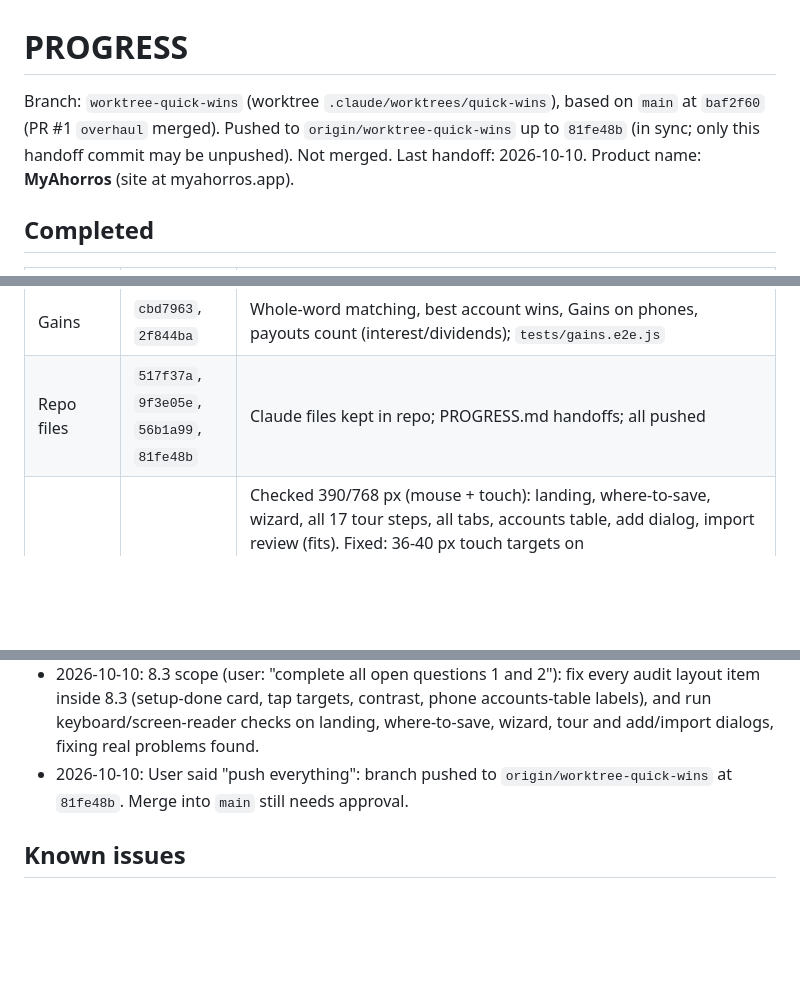
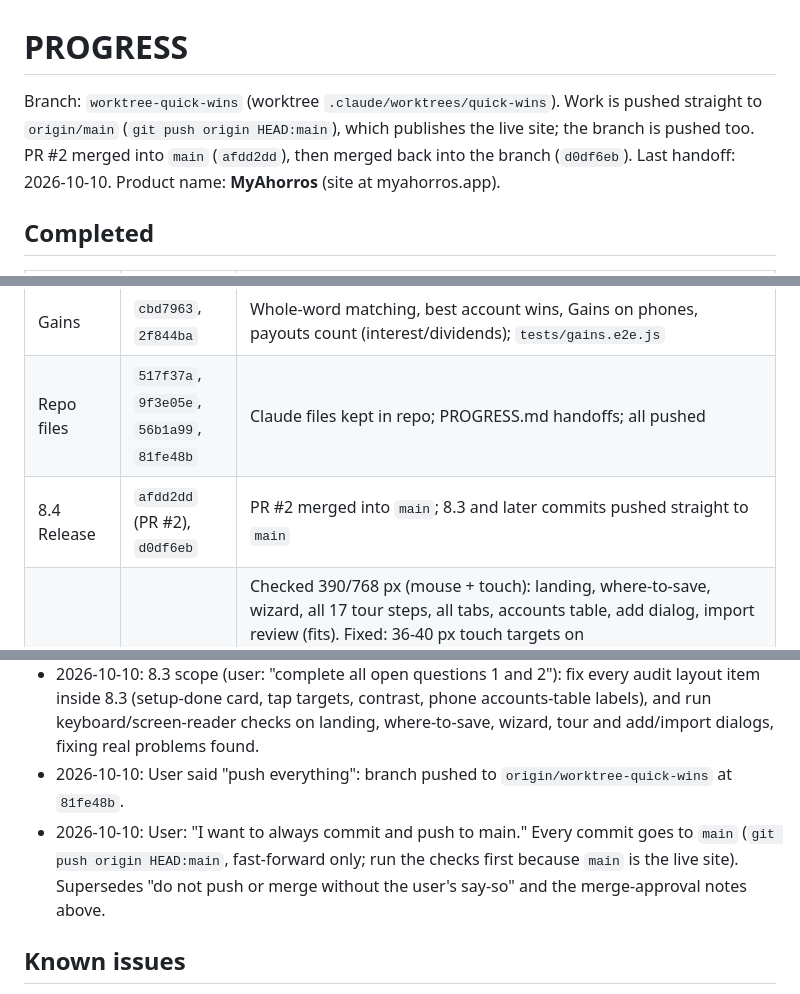
Before and after one commit to TarenShaw/myahorros, a Markdown page: PROGRESS.md, 3 parts joined by grey strips. Drawn GitHub-style; blank space fills up the shorter version.

Commit message:
docs: PROGRESS.md - push straight to main from now on
Co-Authored-By: Claude Opus 5.5 <noreply@anthropic.com>

```diff
--- a/PROGRESS.md
+++ b/PROGRESS.md
@@ -1,6 +1,6 @@
 # PROGRESS
 
-Branch: `worktree-quick-wins` (worktree `.claude/worktrees/quick-wins`), based on `main` at `baf2f60` (PR #1 `overhaul` merged). Pushed to `origin/worktree-quick-wins` up to `81fe48b` (in sync; only this handoff commit may be unpushed). Not merged. Last handoff: 2026-10-10.
+Branch: `worktree-quick-wins` (worktree `.claude/worktrees/quick-wins`). Work is pushed straight to `origin/main` (`git push origin HEAD:main`), which publishes the live site; the branch is pushed too. PR #2 merged into `main` (`afdd2dd`), then merged back into the branch (`d0df6eb`). Last handoff: 2026-10-10.
 Product name: **MyAhorros** (site at myahorros.app).
 
 ## Completed
@@ -11,6 +11,7 @@ Product name: **MyAhorros** (site at myahorros.app).
 | Audit quick wins | `58be1db` | Empty-state actions, account validation, "step N of 5", paste/import recommended, share tags |
 | Gains | `cbd7963`, `2f844ba` | Whole-word matching, best account wins, Gains on phones, payouts count (interest/dividends); `tests/gains.e2e.js` |
 | Repo files | `517f37a`, `9f3e05e`, `56b1a99`, `81fe48b` | Claude files kept in repo; PROGRESS.md handoffs; all pushed |
+| 8.4 Release | `afdd2dd` (PR #2), `d0df6eb` | PR #2 merged into `main`; 8.3 and later commits pushed straight to `main` |
 | 8.3 Mobile + tour pass | `7b4b8ad` | Checked 390/768 px (mouse + touch): landing, where-to-save, wizard, all 17 tour steps, all tabs, accounts table, add dialog, import review (fits). Fixed: 36-40 px touch targets on phones/`pointer:coarse` (Categories 176/183 under 36 px → 0); `--muted` light → `#5c6a65` (≥4.5:1 everywhere; web.css and privacy.html greys too); "You're set up" card on Overview only, no eyebrow/step list, Got it beside title (46% → 40% of 390 px screen), Transactions shows one-line "Go to Overview" bar; phone accounts table labels Change and Share; tour card at bottom for tall targets on phones; tabs fit 641-900 px; where-to-save panel traps Tab; Esc on wizard = Finish later (no longer reopens). Two new checks in `tests/landing-wizard.e2e.js`. SW 1.0.10 |
 
 ## In progress
@@ -45,7 +45,8 @@ Nothing uncommitted. Untracked: `.playwright-cli/` (Playwright logs, safe to del
 - 2026-10-10: User approved pushing `worktree-quick-wins` (done once). Merge into `main` still needs approval.
 - 2026-10-10: Setup strip counts wizard steps (acc and figures = 1, transactions = 3, of 5); wizard step 3 recommends paste/import, not AI.
 - 2026-10-10: 8.3 scope (user: "complete all open questions 1 and 2"): fix every audit layout item inside 8.3 (setup-done card, tap targets, contrast, phone accounts-table labels), and run keyboard/screen-reader checks on landing, where-to-save, wizard, tour and add/import dialogs, fixing real problems found.
-- 2026-10-10: User said "push everything": branch pushed to `origin/worktree-quick-wins` at `81fe48b`. Merge into `main` still needs approval.
+- 2026-10-10: User said "push everything": branch pushed to `origin/worktree-quick-wins` at `81fe48b`.
+- 2026-10-10: User: "I want to always commit and push to main." Every commit goes to `main` (`git push origin HEAD:main`, fast-forward only; run the checks first because `main` is the live site). Supersedes "do not push or merge without the user's say-so" and the merge-approval notes above.
 
 ## Known issues
 
```
Also changed, not shown: other parts of PROGRESS.md (+0 -1 lines).
